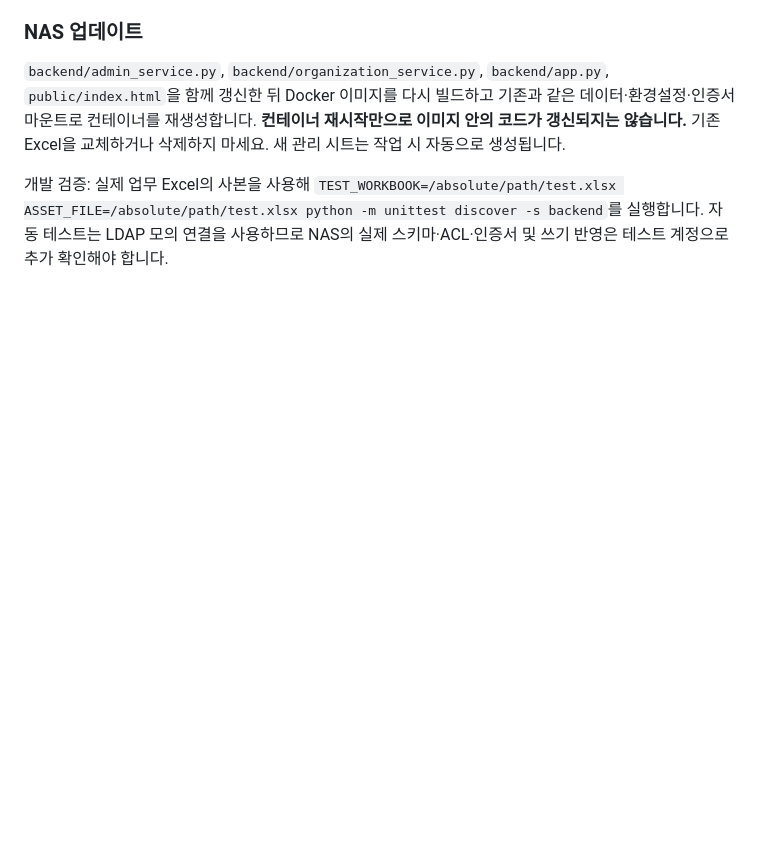
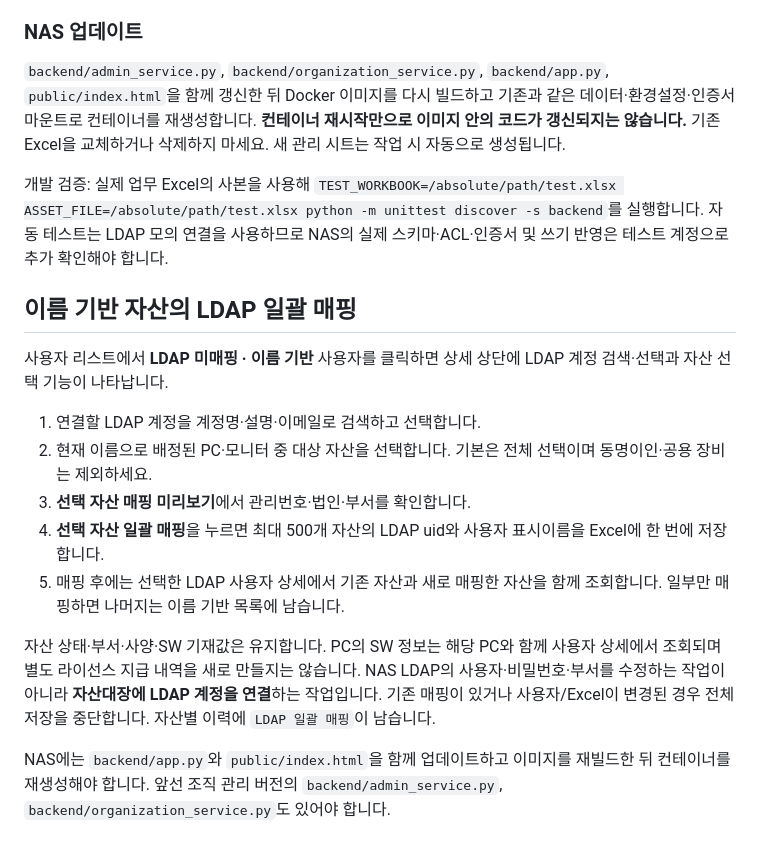
Before and after one commit to yukhoehaninsaeng/Bumjin_ITAM, a Markdown page: README.md, the part around the change. GitHub-like rendering; blank space fills up the shorter version.

Commit message:
Document user-level bulk LDAP asset mapping and NAS update

```diff
--- a/README.md
+++ b/README.md
@@ -335,3 +335,18 @@ cd backend
 `backend/admin_service.py`, `backend/organization_service.py`, `backend/app.py`, `public/index.html`을 함께 갱신한 뒤 Docker 이미지를 다시 빌드하고 기존과 같은 데이터·환경설정·인증서 마운트로 컨테이너를 재생성합니다. **컨테이너 재시작만으로 이미지 안의 코드가 갱신되지는 않습니다.** 기존 Excel을 교체하거나 삭제하지 마세요. 새 관리 시트는 작업 시 자동으로 생성됩니다.
 
 개발 검증: 실제 업무 Excel의 사본을 사용해 `TEST_WORKBOOK=/absolute/path/test.xlsx ASSET_FILE=/absolute/path/test.xlsx python -m unittest discover -s backend`를 실행합니다. 자동 테스트는 LDAP 모의 연결을 사용하므로 NAS의 실제 스키마·ACL·인증서 및 쓰기 반영은 테스트 계정으로 추가 확인해야 합니다.
+
+
+## 이름 기반 자산의 LDAP 일괄 매핑
+
+사용자 리스트에서 **LDAP 미매핑 · 이름 기반** 사용자를 클릭하면 상세 상단에 LDAP 계정 검색·선택과 자산 선택 기능이 나타납니다.
+
+1. 연결할 LDAP 계정을 계정명·설명·이메일로 검색하고 선택합니다.
+2. 현재 이름으로 배정된 PC·모니터 중 대상 자산을 선택합니다. 기본은 전체 선택이며 동명이인·공용 장비는 제외하세요.
+3. **선택 자산 매핑 미리보기**에서 관리번호·법인·부서를 확인합니다.
+4. **선택 자산 일괄 매핑**을 누르면 최대 500개 자산의 LDAP uid와 사용자 표시이름을 Excel에 한 번에 저장합니다.
+5. 매핑 후에는 선택한 LDAP 사용자 상세에서 기존 자산과 새로 매핑한 자산을 함께 조회합니다. 일부만 매핑하면 나머지는 이름 기반 목록에 남습니다.
+
+자산 상태·부서·사양·SW 기재값은 유지합니다. PC의 SW 정보는 해당 PC와 함께 사용자 상세에서 조회되며 별도 라이선스 지급 내역을 새로 만들지는 않습니다. NAS LDAP의 사용자·비밀번호·부서를 수정하는 작업이 아니라 **자산대장에 LDAP 계정을 연결**하는 작업입니다. 기존 매핑이 있거나 사용자/Excel이 변경된 경우 전체 저장을 중단합니다. 자산별 이력에 `LDAP 일괄 매핑`이 남습니다.
+
+NAS에는 `backend/app.py`와 `public/index.html`을 함께 업데이트하고 이미지를 재빌드한 뒤 컨테이너를 재생성해야 합니다. 앞선 조직 관리 버전의 `backend/admin_service.py`, `backend/organization_service.py`도 있어야 합니다.
```
